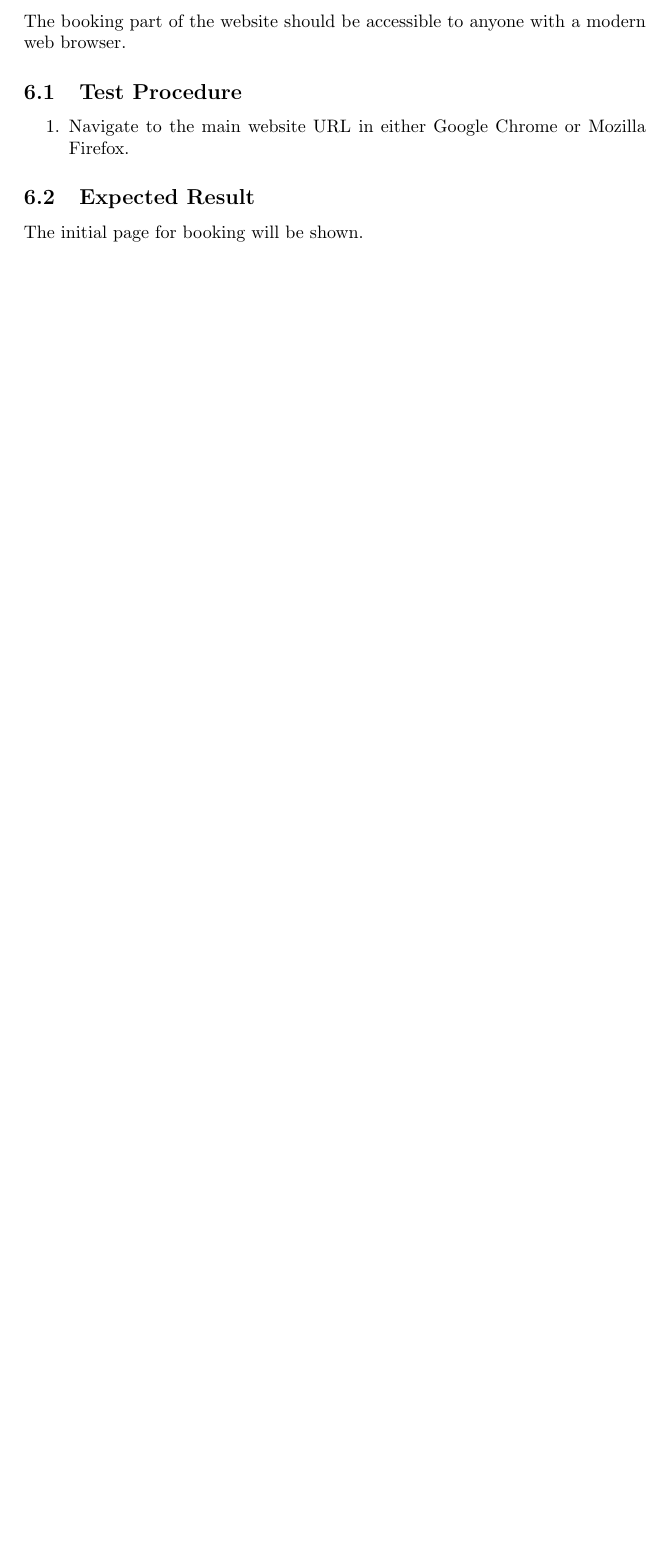
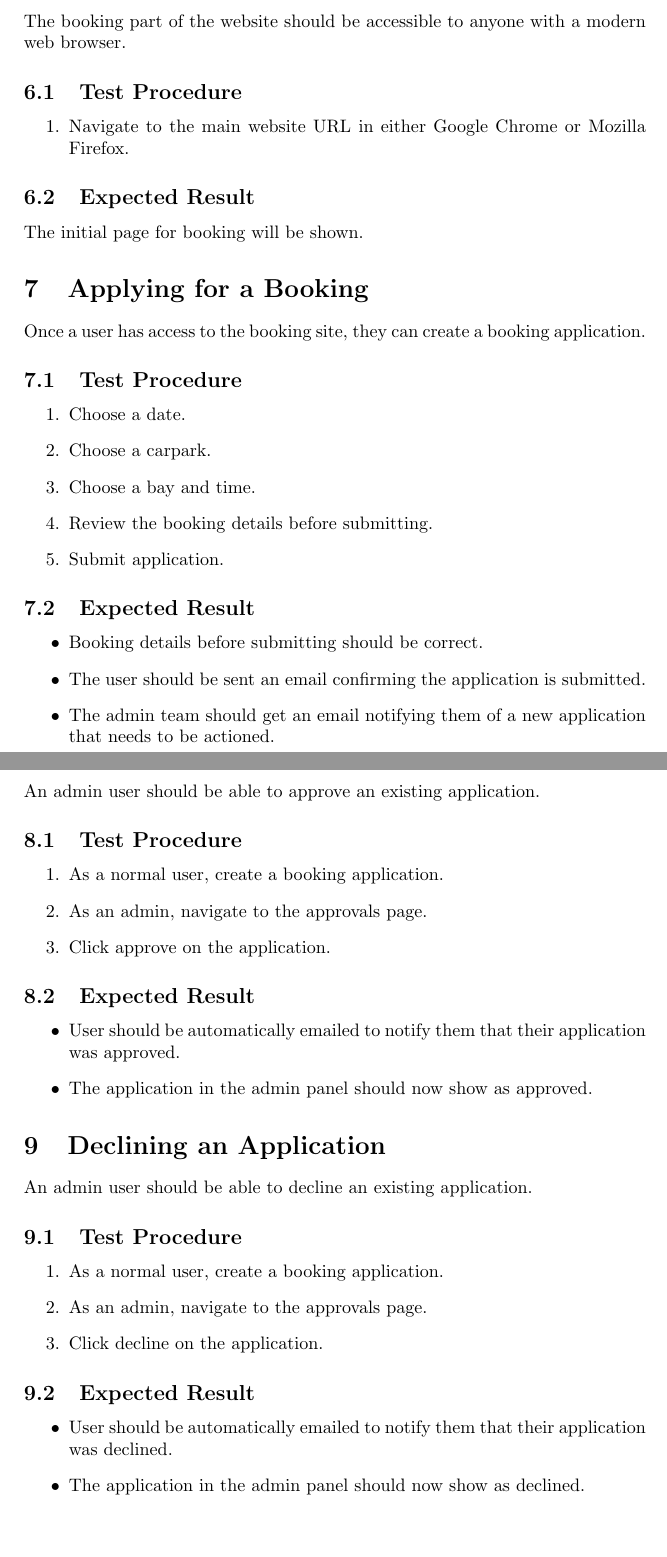
Before and after one commit to zollf/CITS3200, a LaTeX document (docs/PAT/Project Acceptance Tests.tex): part of page 4 of 4 before the commit and two parts of pages 4 and 5 of 6 after it, the two joined at a grey line, cut so that both start at the same text, the shorter picture padded with empty space. Compiled offline with pdfLaTeX.

Commit message:
Added tests for applying, approving, declining, and pdf

```diff
--- a/docs/PAT/Project Acceptance Tests.tex
+++ b/docs/PAT/Project Acceptance Tests.tex
@@ -66,3 +66,55 @@ The booking part of the website should be accessible to anyone with a modern web
 
 \subsection{Expected Result}
 The initial page for booking will be shown.
+
+\section{Applying for a Booking}
+Once a user has access to the booking site, they can create a booking application.
+
+\subsection{Test Procedure}
+\begin{enumerate}
+    \item Choose a date.
+    \item Choose a carpark.
+    \item Choose a bay and time.
+    \item Review the booking details before submitting.
+    \item Submit application.
+\end{enumerate}
+
+\subsection{Expected Result}
+\begin{itemize}
+    \item Booking details before submitting should be correct.
+    \item The user should be sent an email confirming the application is submitted.
+    \item The admin team should get an email notifying them of a new application that needs to be actioned.
+\end{itemize}
+
+\newpage
+\section{Approving an Application}
+An admin user should be able to approve an existing application.
+
+\subsection{Test Procedure}
+\begin{enumerate}
+    \item As a normal user, create a booking application.
+    \item As an admin, navigate to the approvals page.
+    \item Click approve on the application.
+\end{enumerate}
+
+\subsection{Expected Result}
+\begin{itemize}
+    \item User should be automatically emailed to notify them that their application was approved.
+    \item The application in the admin panel should now show as approved.
+\end{itemize}
+
+\section{Declining an Application}
+An admin user should be able to decline an existing application.
+
+\subsection{Test Procedure}
+\begin{enumerate}
+    \item As a normal user, create a booking application.
+    \item As an admin, navigate to the approvals page.
+    \item Click decline on the application.
+\end{enumerate}
+
+\subsection{Expected Result}
+\begin{itemize}
+    \item User should be automatically emailed to notify them that their application was declined.
+    \item The application in the admin panel should now show as declined.
+\end{itemize}
```
Also changed, not shown: docs/PAT/Project Acceptance Tests.pdf, docs/PAT/Project Acceptance Tests.tex (16 more changed lines).
